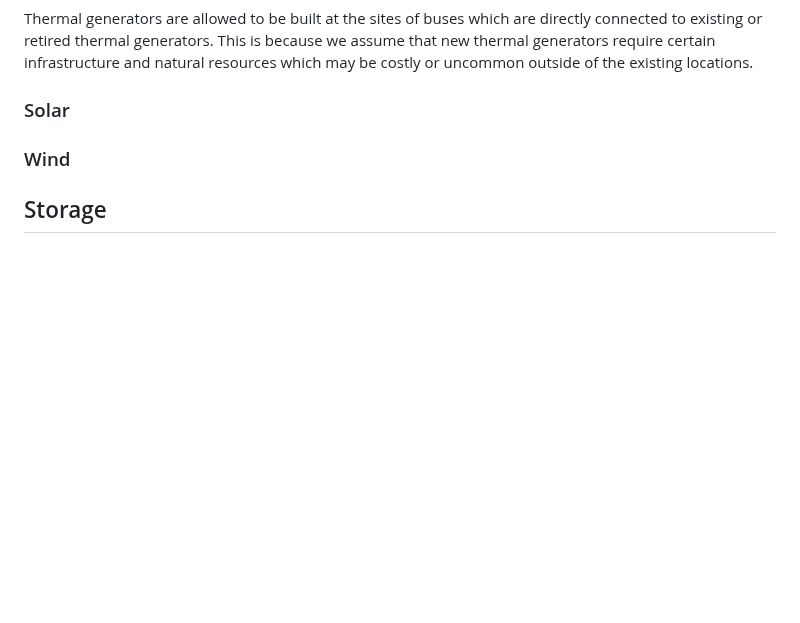
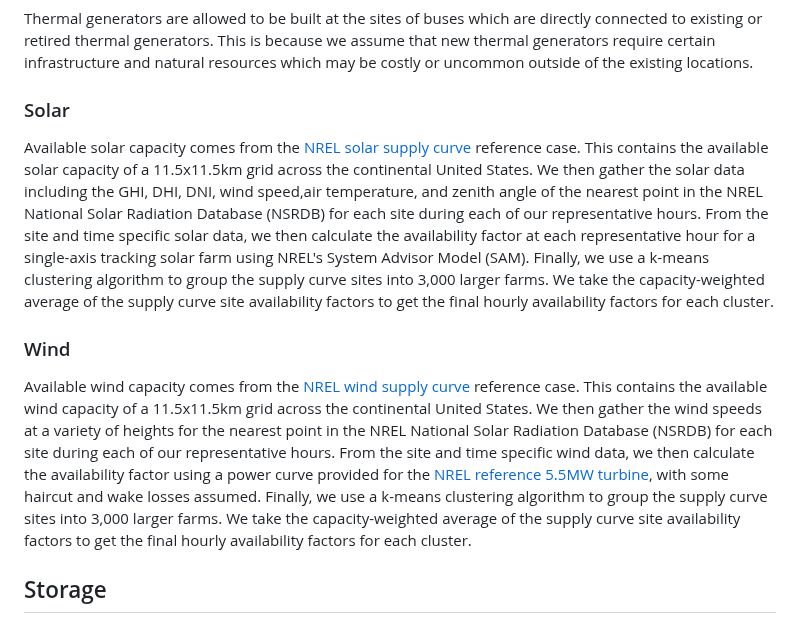
Before and after one commit to e4st-dev/E4ST.jl, a Markdown page: docs/src/rff-e4st.md, the part around the change. Rendered like a GitHub page; blank space fills up the shorter version.

Commit message:
Add brief description of solar and wind data

```diff
--- a/docs/src/rff-e4st.md
+++ b/docs/src/rff-e4st.md
@@ -38,10 +38,11 @@ Thermal generators are allowed to be built at the sites of buses which are direc
 
 ### Solar
 
-
+Available solar capacity comes from the [NREL solar supply curve](https://www.nrel.gov/gis/solar-supply-curves.html) reference case.  This contains the available solar capacity of a 11.5x11.5km grid across the continental United States.  We then gather the solar data including the GHI, DHI, DNI, wind speed,air temperature, and zenith angle of the nearest point in the NREL National Solar Radiation Database (NSRDB) for each site during each of our representative hours.  From the site and time specific solar data, we then calculate the availability factor at each representative hour for a single-axis tracking solar farm using NREL's System Advisor Model (SAM).  Finally, we use a k-means clustering algorithm to group the supply curve sites into 3,000 larger farms.  We take the capacity-weighted average of the supply curve site availability factors to get the final hourly availability factors for each cluster.
 
 ### Wind
 
+Available wind capacity comes from the [NREL wind supply curve](https://www.nrel.gov/gis/wind-supply-curves.html) reference case.  This contains the available wind capacity of a 11.5x11.5km grid across the continental United States.  We then gather the wind speeds at a variety of heights for the nearest point in the NREL National Solar Radiation Database (NSRDB) for each site during each of our representative hours.  From the site and time specific wind data, we then calculate the availability factor using a power curve provided for the [NREL reference 5.5MW turbine](https://nrel.github.io/turbine-models/2020ATB_NREL_Reference_5.5MW_175.html), with some haircut and wake losses assumed.  Finally, we use a k-means clustering algorithm to group the supply curve sites into 3,000 larger farms.  We take the capacity-weighted average of the supply curve site availability factors to get the final hourly availability factors for each cluster.
 
 ## Storage
 
```
